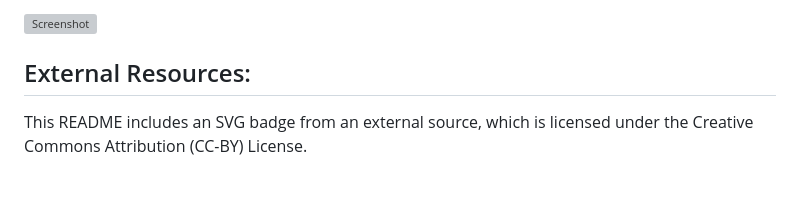
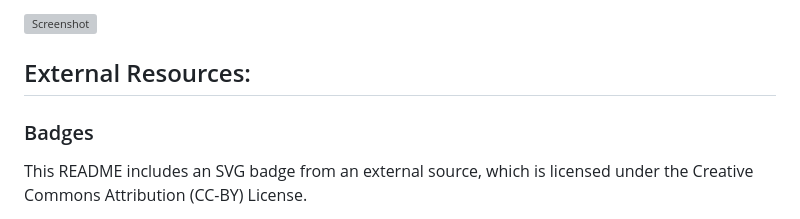
Before and after one commit to g0v1ndN/Harry-Potter-Quiz-App, a Markdown page: README.md, the part around the change. GitHub-like rendering; blank space fills up the shorter version; grey boxes are pictures that could not be loaded.

```diff
--- a/README.md
+++ b/README.md
@@ -57,6 +57,8 @@ Here are a few features of this webpage.
 <img src="https://github.com/g0v1ndN/harry-potter-trivia/blob/main/images/Quiz%20App%20-%20Final%20Score.png" alt="Screenshot"/>
 
 ## External Resources:
+
+### Badges
 This README includes an SVG badge from an external source, which is licensed under the Creative Commons Attribution (CC-BY) License.
 
 - **Badge Name:** Open Source v1
```
